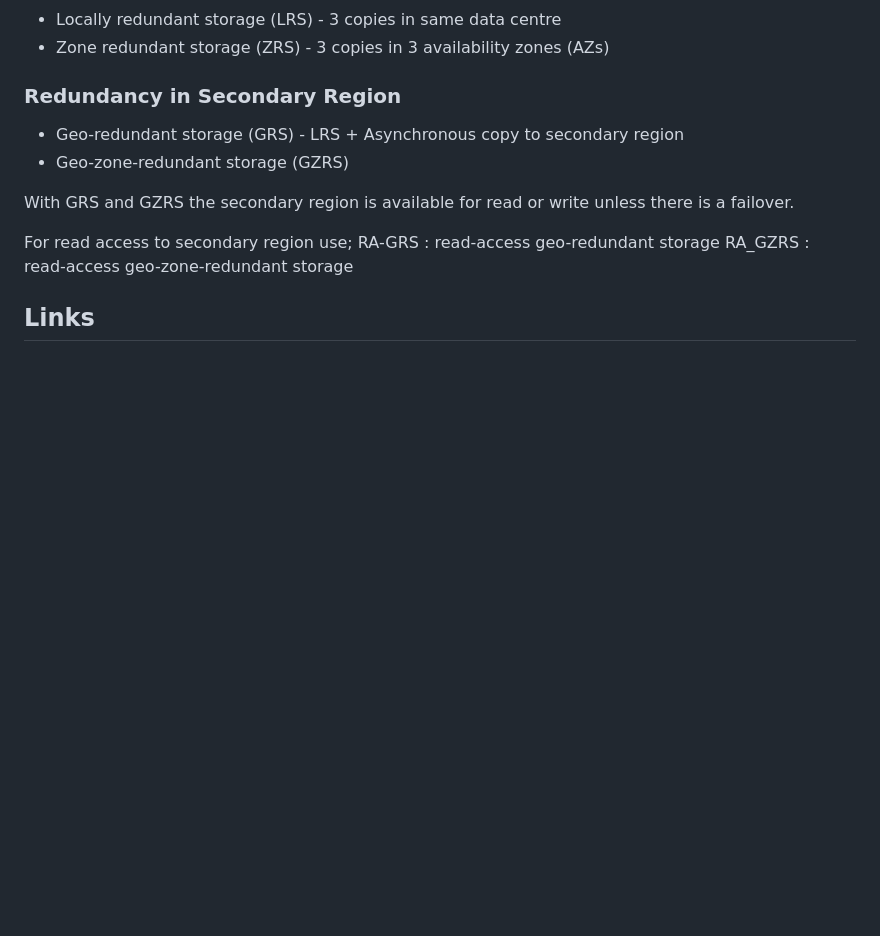
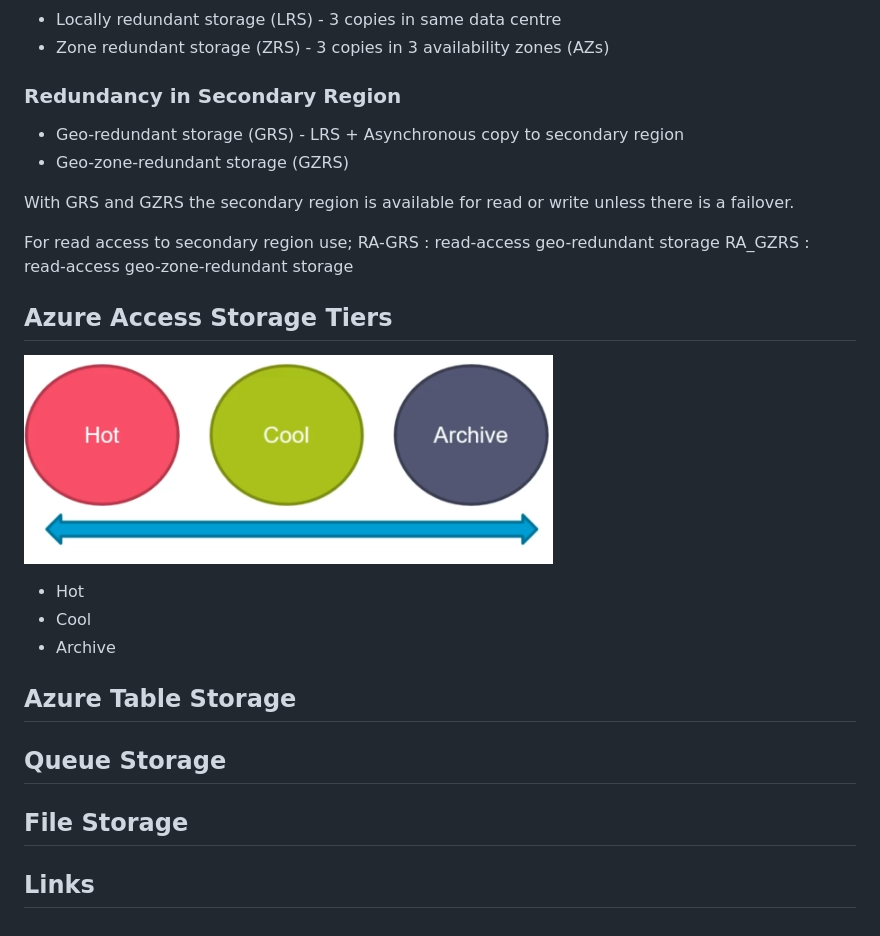
Before and after one commit to zookazim/learning, a Markdown page: microsoft_learn/azure_storage.md, the part around the change. Rendered like a GitHub page; pictures changed too: microsoft_learn/images/azure_storage_access_tiers.png (added); blank space fills up the shorter version.

```diff
--- a/microsoft_learn/azure_storage.md
+++ b/microsoft_learn/azure_storage.md
@@ -35,5 +35,25 @@ RA-GRS : read-access geo-redundant storage
 RA_GZRS : read-access geo-zone-redundant storage
 
 
+## Azure Access Storage Tiers
+
+![Azure Storage Access](images/azure_storage_access_tiers.png)
+
+
+* Hot
+* Cool
+* Archive
+
+
+## Azure Table Storage
+
+
+
+## Queue Storage
+
+
+## File Storage
+
+
 
 ## Links
```
Also changed, not shown: microsoft_learn/azure_functions_my_setup.md (+35 -0 lines), 7 other files.
